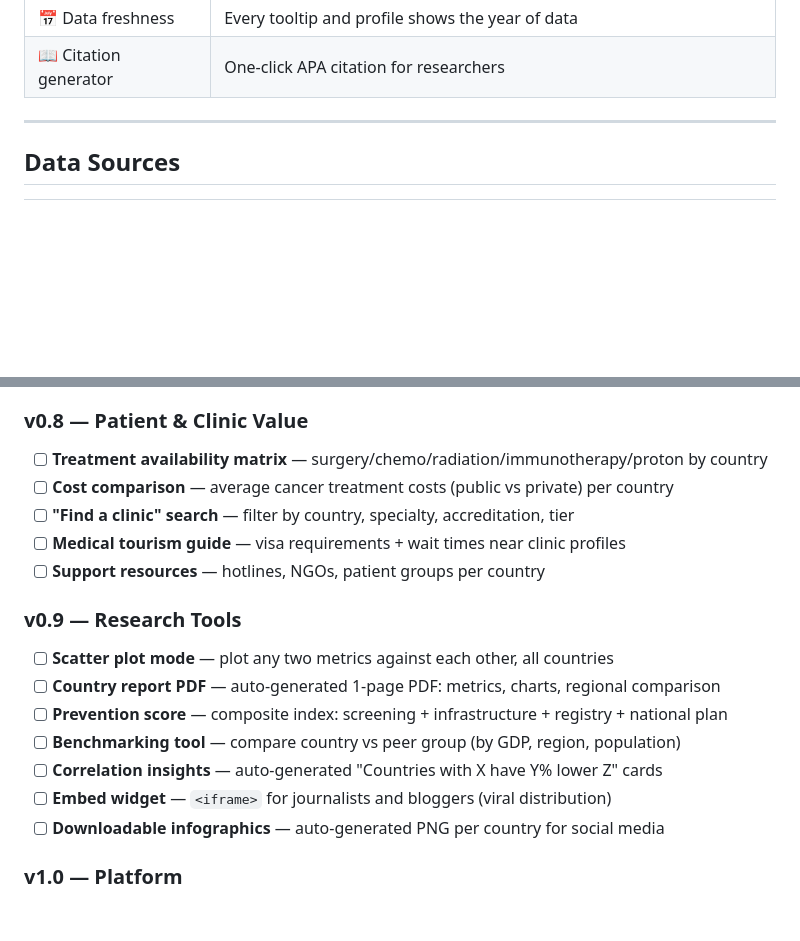
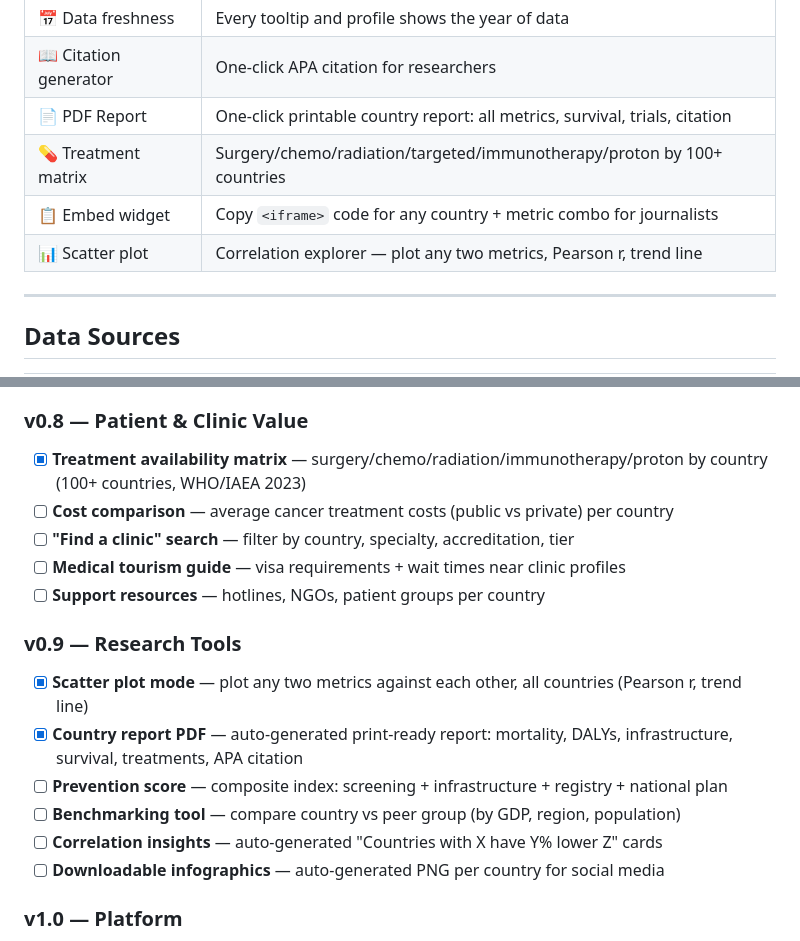
Before and after one commit to notageek88/oncology-atlas, a Markdown page: README.md, 2 parts joined by grey strips. Rendered like a GitHub page; blank space fills up the shorter version.

Commit message:
docs: update README features table and roadmap checkboxes
Co-Authored-By: Claude Sonnet 4.6 <noreply@anthropic.com>

```diff
--- a/README.md
+++ b/README.md
@@ -42,6 +42,10 @@ OncologyAtlas is an open-source interactive map of global cancer data. Built for
 | 🍷 Risk factors | Alcohol-attributable cancer deaths layer |
 | 📅 Data freshness | Every tooltip and profile shows the year of data |
 | 📖 Citation generator | One-click APA citation for researchers |
+| 📄 PDF Report | One-click printable country report: all metrics, survival, trials, citation |
+| 💊 Treatment matrix | Surgery/chemo/radiation/targeted/immunotherapy/proton by 100+ countries |
+| 📋 Embed widget | Copy `<iframe>` code for any country + metric combo for journalists |
+| 📊 Scatter plot | Correlation explorer — plot any two metrics, Pearson r, trend line |
 
 ---
 
@@ -105,19 +109,18 @@ This project is actively developed. Contributions welcome for any of the items b
 - [x] **Citation generator** — one-click APA citation in every country profile
 
 ### v0.8 — Patient & Clinic Value
-- [ ] **Treatment availability matrix** — surgery/chemo/radiation/immunotherapy/proton by country
+- [x] **Treatment availability matrix** — surgery/chemo/radiation/immunotherapy/proton by country (100+ countries, WHO/IAEA 2023)
 - [ ] **Cost comparison** — average cancer treatment costs (public vs private) per country
 - [ ] **"Find a clinic" search** — filter by country, specialty, accreditation, tier
 - [ ] **Medical tourism guide** — visa requirements + wait times near clinic profiles
 - [ ] **Support resources** — hotlines, NGOs, patient groups per country
 
 ### v0.9 — Research Tools
-- [ ] **Scatter plot mode** — plot any two metrics against each other, all countries
-- [ ] **Country report PDF** — auto-generated 1-page PDF: metrics, charts, regional comparison
+- [x] **Scatter plot mode** — plot any two metrics against each other, all countries (Pearson r, trend line)
+- [x] **Country report PDF** — auto-generated print-ready report: mortality, DALYs, infrastructure, survival, treatments, APA citation
 - [ ] **Prevention score** — composite index: screening + infrastructure + registry + national plan
 - [ ] **Benchmarking tool** — compare country vs peer group (by GDP, region, population)
 - [ ] **Correlation insights** — auto-generated "Countries with X have Y% lower Z" cards
-- [ ] **Embed widget** — `<iframe>` for journalists and bloggers (viral distribution)
 - [ ] **Downloadable infographics** — auto-generated PNG per country for social media
 
 ### v1.0 — Platform
```
Also changed, not shown: other parts of README.md (+1 -1 lines).
